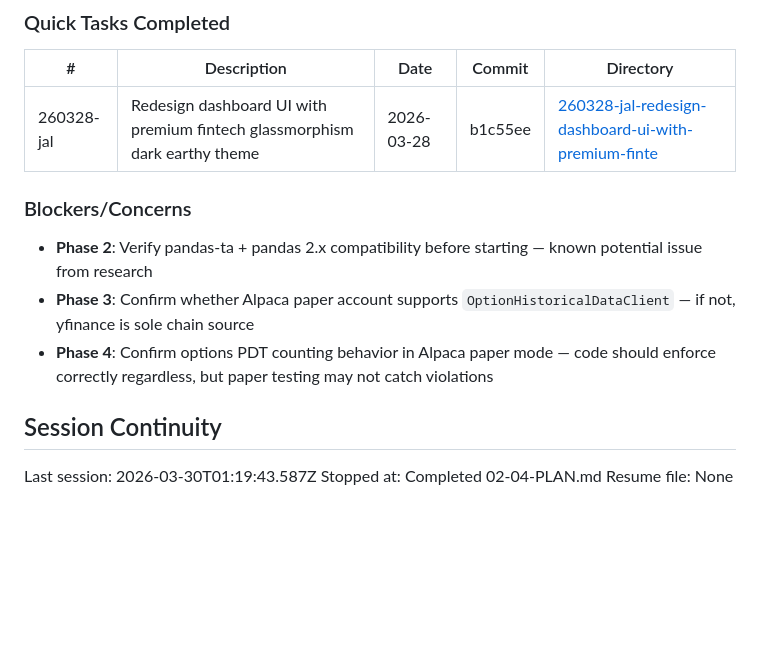
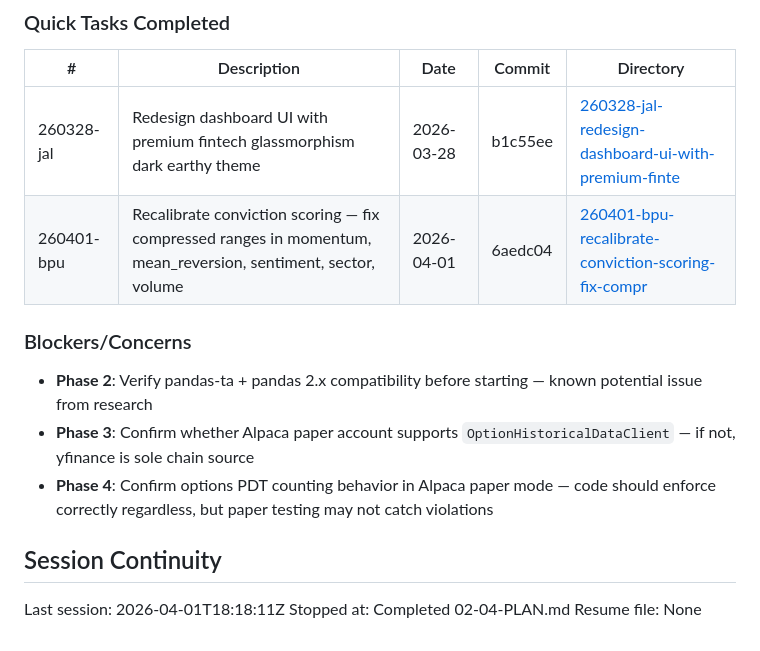
Before and after one commit to Ozy0121/trading-bot, a Markdown page: .planning/STATE.md, the part around the change. GitHub-like rendering; blank space fills up the shorter version.

Commit message:
docs(quick-260401-bpu): complete recalibrate-conviction-scoring plan
- Add 260401-bpu-SUMMARY.md with task breakdown, deviations, and test results
- Update STATE.md: record quick task completion and session timestamp

```diff
--- a/.planning/STATE.md
+++ b/.planning/STATE.md
@@ -97,6 +97,7 @@ None yet.
 | # | Description | Date | Commit | Directory |
 |---|-------------|------|--------|-----------|
 | 260328-jal | Redesign dashboard UI with premium fintech glassmorphism dark earthy theme | 2026-03-28 | b1c55ee | [260328-jal-redesign-dashboard-ui-with-premium-finte](./quick/260328-jal-redesign-dashboard-ui-with-premium-finte/) |
+| 260401-bpu | Recalibrate conviction scoring — fix compressed ranges in momentum, mean_reversion, sentiment, sector, volume | 2026-04-01 | 6aedc04 | [260401-bpu-recalibrate-conviction-scoring-fix-compr](./quick/260401-bpu-recalibrate-conviction-scoring-fix-compr/) |
 
 ### Blockers/Concerns
 
@@ -106,6 +107,6 @@ None yet.
 
 ## Session Continuity
 
-Last session: 2026-03-30T01:19:43.587Z
+Last session: 2026-04-01T18:18:11Z
 Stopped at: Completed 02-04-PLAN.md
 Resume file: None
```
Also changed, not shown: 1 other file.
